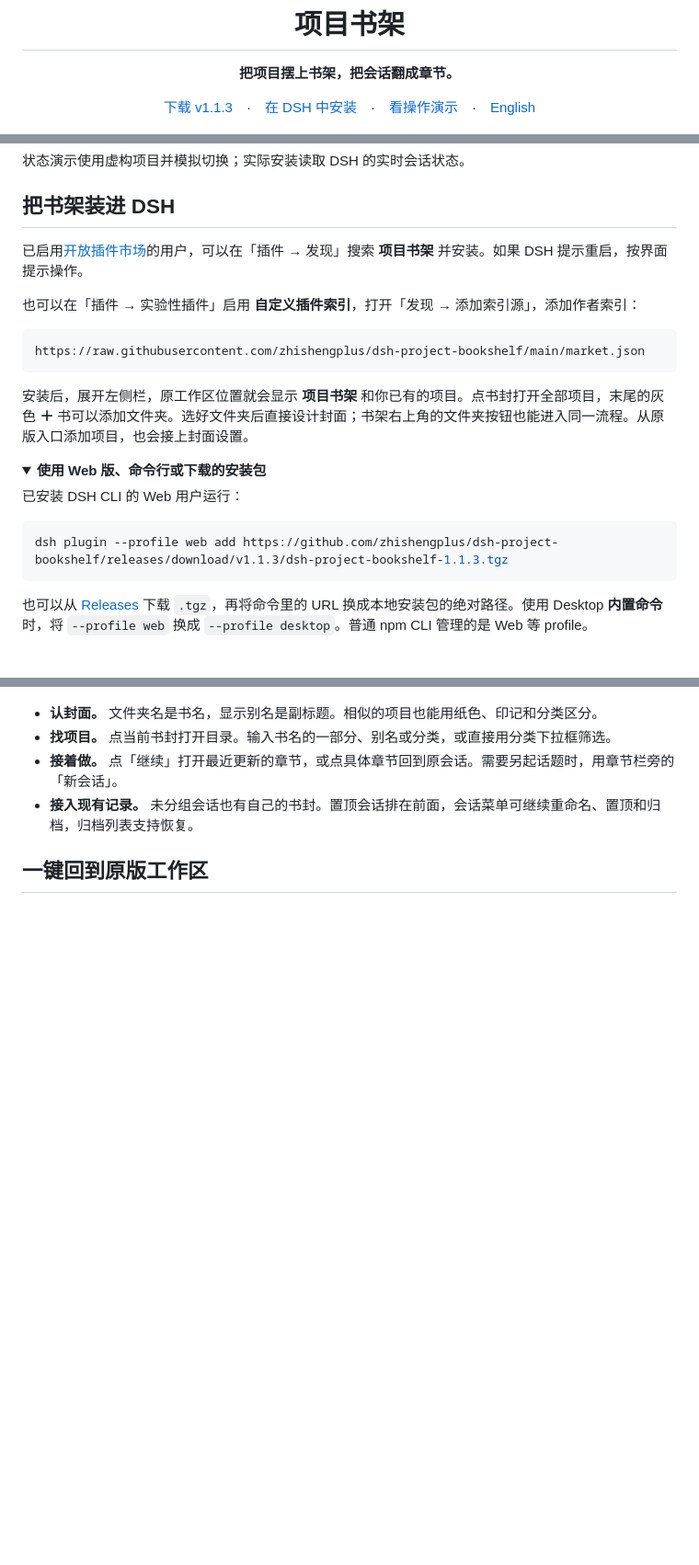
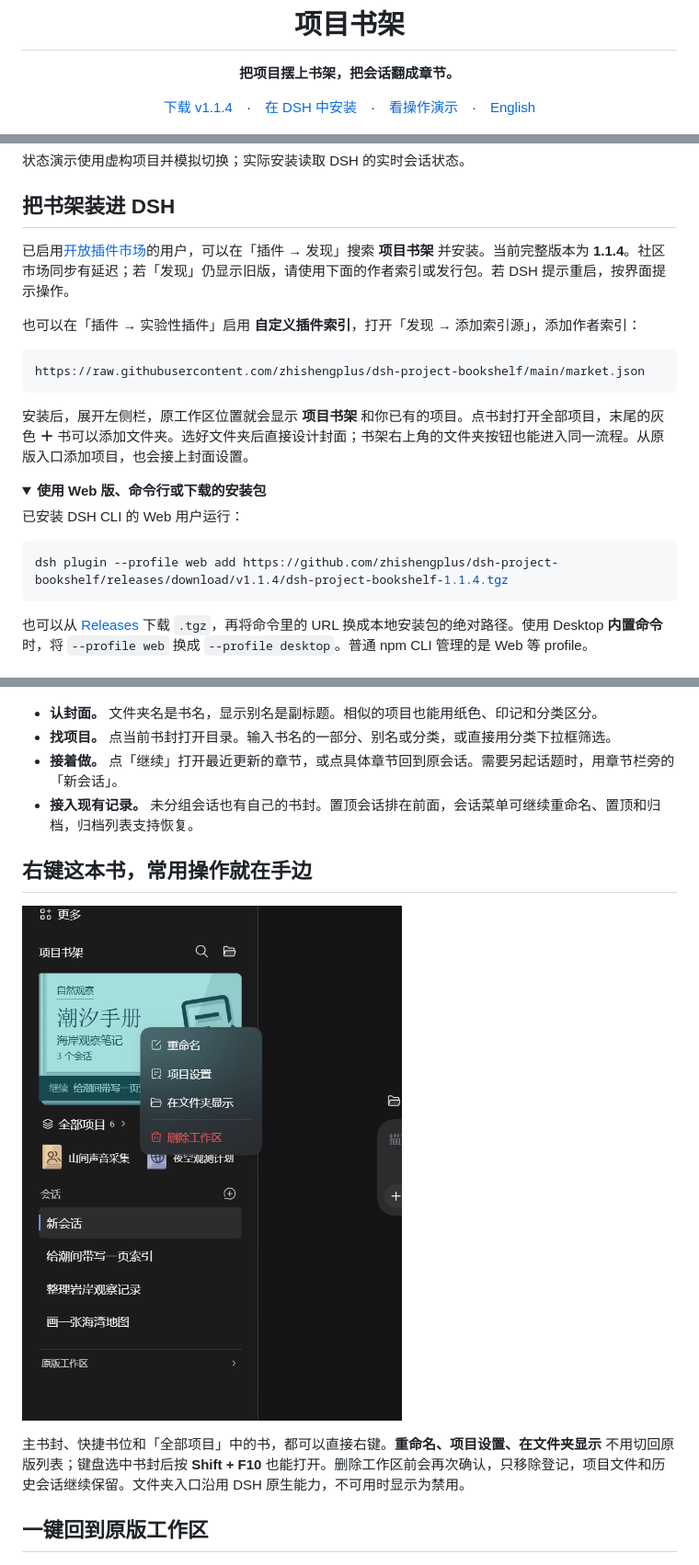
Before and after one commit to zhishengplus/dsh-project-bookshelf, a Markdown page: README.md, 3 parts joined by grey strips. Shown at 92% size. GitHub-like rendering; pictures changed too: docs/media/project-menu-1.1.4.png (added); folded sections open; blank space fills up the shorter version.

Commit message:
fix: restore project context menus in bookshelf 1.1.4

````diff
--- a/README.md
+++ b/README.md
@@ -6,7 +6,7 @@
 
 **把项目摆上书架，把会话翻成章节。**
 
-[下载 v1.1.3](https://github.com/zhishengplus/dsh-project-bookshelf/releases/download/v1.1.3/dsh-project-bookshelf-1.1.3.tgz)　·　[在 DSH 中安装](#install)　·　[看操作演示](#demo)　·　[English](README.en.md)
+[下载 v1.1.4](https://github.com/zhishengplus/dsh-project-bookshelf/releases/download/v1.1.4/dsh-project-bookshelf-1.1.4.tgz)　·　[在 DSH 中安装](#install)　·　[看操作演示](#demo)　·　[English](README.en.md)
 
 </div>
 
@@ -29,7 +29,7 @@
 <a id="install"></a>
 ## 把书架装进 DSH
 
-已启用[开放插件市场](https://dshopen.org)的用户，可以在「插件 → 发现」搜索 **项目书架** 并安装。如果 DSH 提示重启，按界面提示操作。
+已启用[开放插件市场](https://dshopen.org)的用户，可以在「插件 → 发现」搜索 **项目书架** 并安装。当前完整版本为 **1.1.4**。社区市场同步有延迟；若「发现」仍显示旧版，请使用下面的作者索引或发行包。若 DSH 提示重启，按界面提示操作。
 
 也可以在「插件 → 实验性插件」启用 **自定义插件索引**，打开「发现 → 添加索引源」，添加作者索引：
 
@@ -45,7 +45,7 @@ https://raw.githubusercontent.com/zhishengplus/dsh-project-bookshelf/main/market
 已安装 DSH CLI 的 Web 用户运行：
 
 ```sh
-dsh plugin --profile web add https://github.com/zhishengplus/dsh-project-bookshelf/releases/download/v1.1.3/dsh-project-bookshelf-1.1.3.tgz
+dsh plugin --profile web add https://github.com/zhishengplus/dsh-project-bookshelf/releases/download/v1.1.4/dsh-project-bookshelf-1.1.4.tgz
 ```
 
 也可以从 [Releases](https://github.com/zhishengplus/dsh-project-bookshelf/releases/latest) 下载 `.tgz`，再将命令里的 URL 换成本地安装包的绝对路径。使用 Desktop **内置命令**时，将 `--profile web` 换成 `--profile desktop`。普通 npm CLI 管理的是 Web 等 profile。
@@ -61,6 +61,12 @@ dsh plugin --profile web add https://github.com/zhishengplus/dsh-project-bookshe
 - **找项目。** 点当前书封打开目录。输入书名的一部分、别名或分类，或直接用分类下拉框筛选。
 - **接着做。** 点「继续」打开最近更新的章节，或点具体章节回到原会话。需要另起话题时，用章节栏旁的「新会话」。
 - **接入现有记录。** 未分组会话也有自己的书封。置顶会话排在前面，会话菜单可继续重命名、置顶和归档，归档列表支持恢复。
+
+## 右键这本书，常用操作就在手边
+
+![虚构项目上的项目右键菜单：重命名、项目设置、在文件夹显示和删除工作区](docs/media/project-menu-1.1.4.png)
+
+主书封、快捷书位和「全部项目」中的书，都可以直接右键。**重命名、项目设置、在文件夹显示** 不用切回原版列表；键盘选中书封后按 **Shift + F10** 也能打开。删除工作区前会再次确认，只移除登记，项目文件和历史会话继续保留。文件夹入口沿用 DSH 原生能力，不可用时显示为禁用。
 
 ## 一键回到原版工作区
 
````
Also changed, not shown: CHANGELOG.md (+7 -0 lines), README.en.md (+10 -2 lines), 8 other files.
